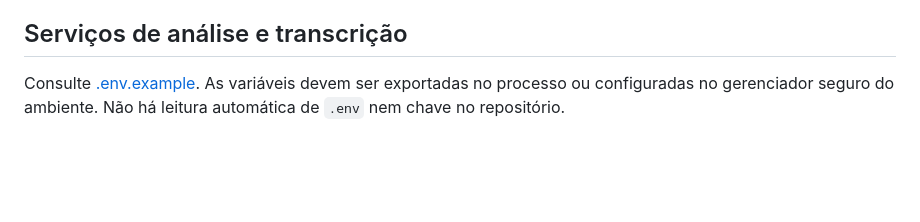
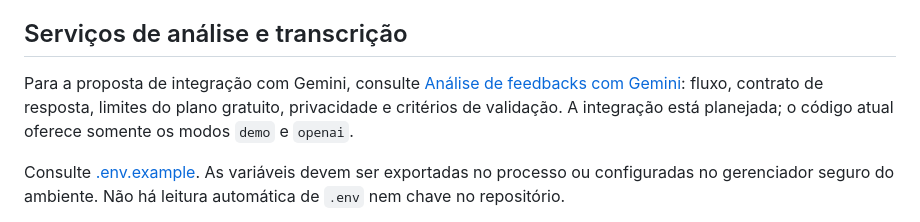
Before and after one commit to Pedrooliveira1310/CIT-solucoes, a Markdown page: README.md, the part around the change. GitHub-like rendering; blank space fills up the shorter version.

Commit message:
docs: orientar integração Gemini sem confundir proposta com recurso ativo

```diff
--- a/README.md
+++ b/README.md
@@ -81,6 +81,8 @@ O comando remove temporários abandonados, rascunhos e sessões expirados. `scri
 
 ## Serviços de análise e transcrição
 
+Para a proposta de integração com Gemini, consulte [Análise de feedbacks com Gemini](docs/GEMINI.md): fluxo, contrato de resposta, limites do plano gratuito, privacidade e critérios de validação. A integração está planejada; o código atual oferece somente os modos `demo` e `openai`.
+
 Consulte [.env.example](.env.example). As variáveis devem ser exportadas no processo ou configuradas no gerenciador seguro do ambiente. Não há leitura automática de `.env` nem chave no repositório.
 
 - `ANALYSIS_MODE=demo` (padrão): regras locais e resumo por trecho. **Não é IA**, não há confiança probabilística e a interface identifica demonstração.
```
Also changed, not shown: docs/GEMINI.md (added, +136 -0 lines).
